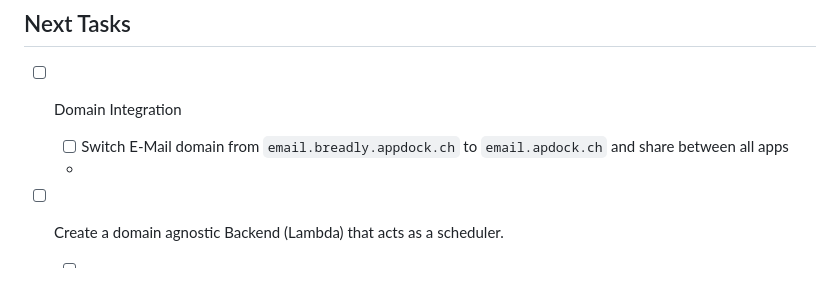
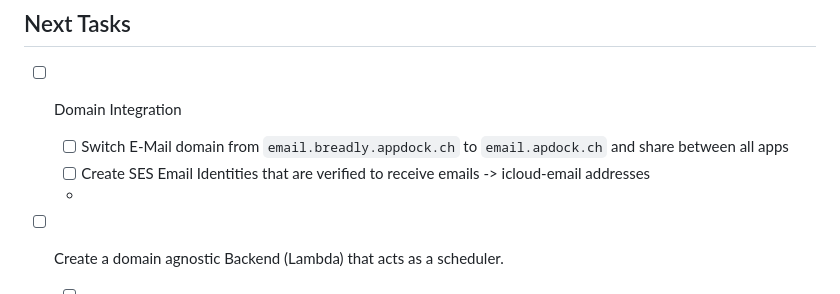
Before and after one commit to dwitschard/breadly, a Markdown page: docs/Notes.md, the part around the change. GitHub-like rendering.

Commit message:
feature: update Notes.md

```diff
--- a/docs/Notes.md
+++ b/docs/Notes.md
@@ -9,6 +9,7 @@
 
 - [ ] Domain Integration
   - [ ] Switch E-Mail domain from `email.breadly.appdock.ch` to `email.apdock.ch` and share between all apps
+  - [ ] Create SES Email Identities that are verified to receive emails -> icloud-email addresses
   -
 
 - [ ] Create a domain agnostic Backend (Lambda) that acts as a scheduler.
```
